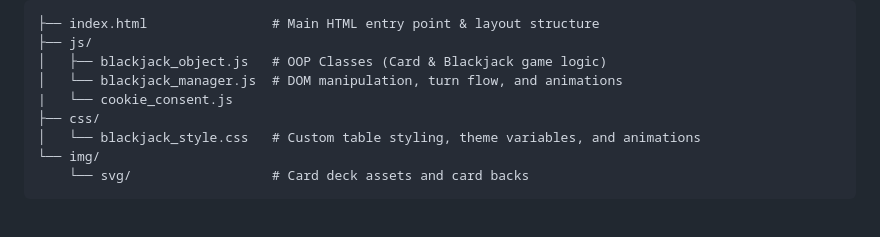
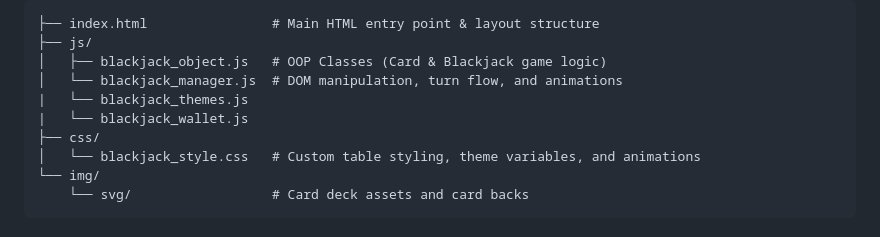
Before and after one commit to Tiago-P-Dias/Blackjack_25, a Markdown page: README.md, the part around the change. Rendered like a GitHub page.

Commit message:
Update README to include new JavaScript files

```diff
--- a/README.md
+++ b/README.md
@@ -22,7 +22,8 @@
 ├── js/
 │   ├── blackjack_object.js   # OOP Classes (Card & Blackjack game logic)
 │   └── blackjack_manager.js  # DOM manipulation, turn flow, and animations
-|   └── cookie_consent.js
+|   └── blackjack_themes.js
+|   └── blackjack_wallet.js
 ├── css/
 │   └── blackjack_style.css   # Custom table styling, theme variables, and animations
 └── img/
```
